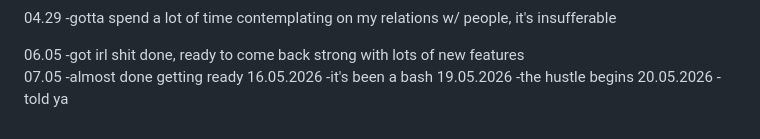
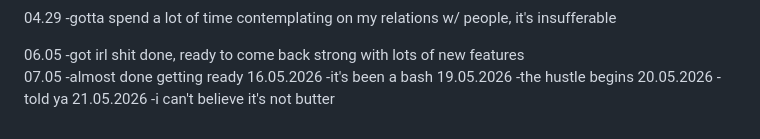
Before and after one commit to Otcocuka/torture.web, a Markdown page: TODO.md, the part around the change. GitHub-like rendering.

Commit message:
canvas finally working, cooking further

```diff
--- a/TODO.md
+++ b/TODO.md
@@ -92,3 +92,5 @@ FIX UI, YOU BASTARD
 -the hustle begins
 20.05.2026
 -told ya
+21.05.2026
+-i can't believe it's not butter
```
